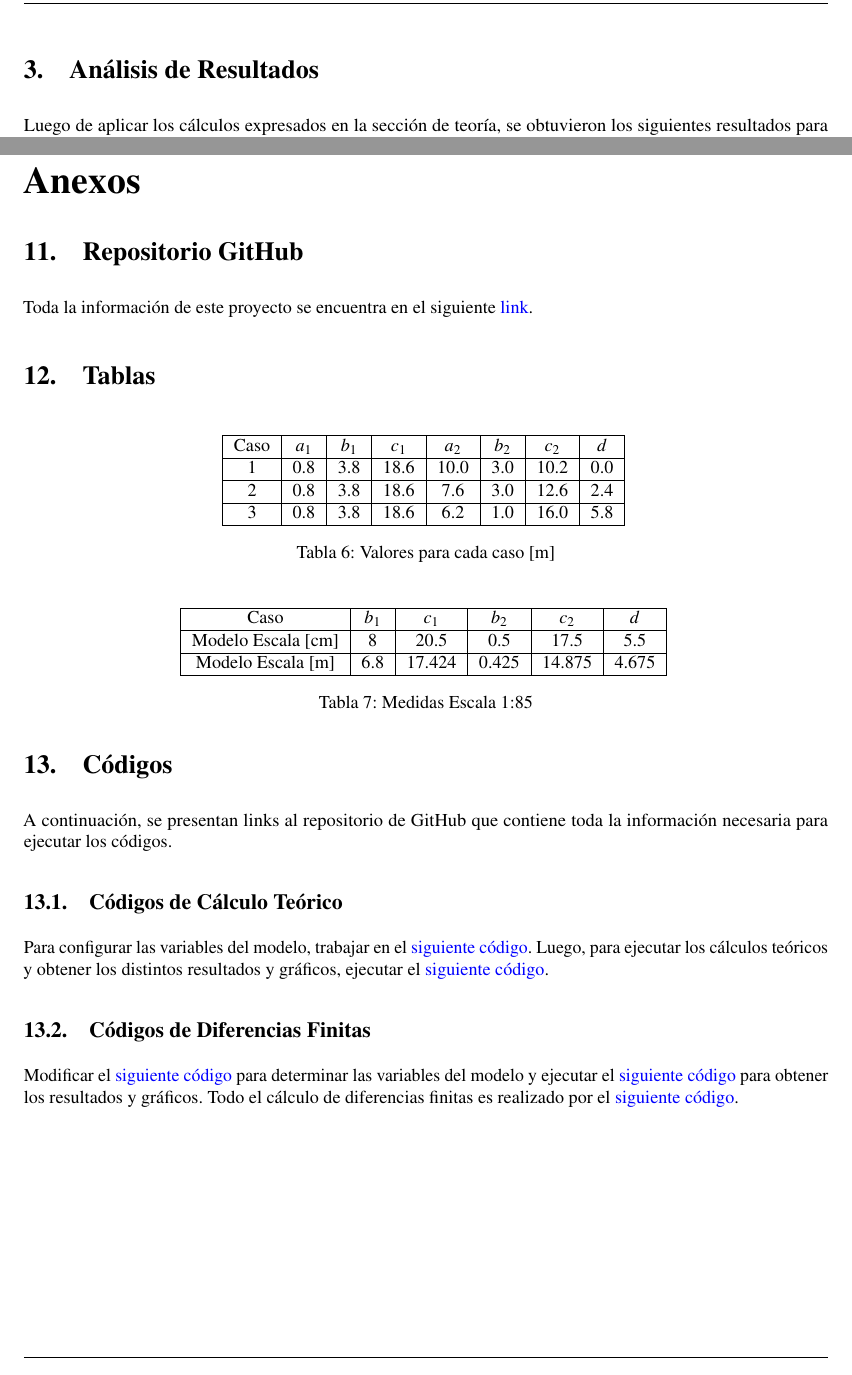
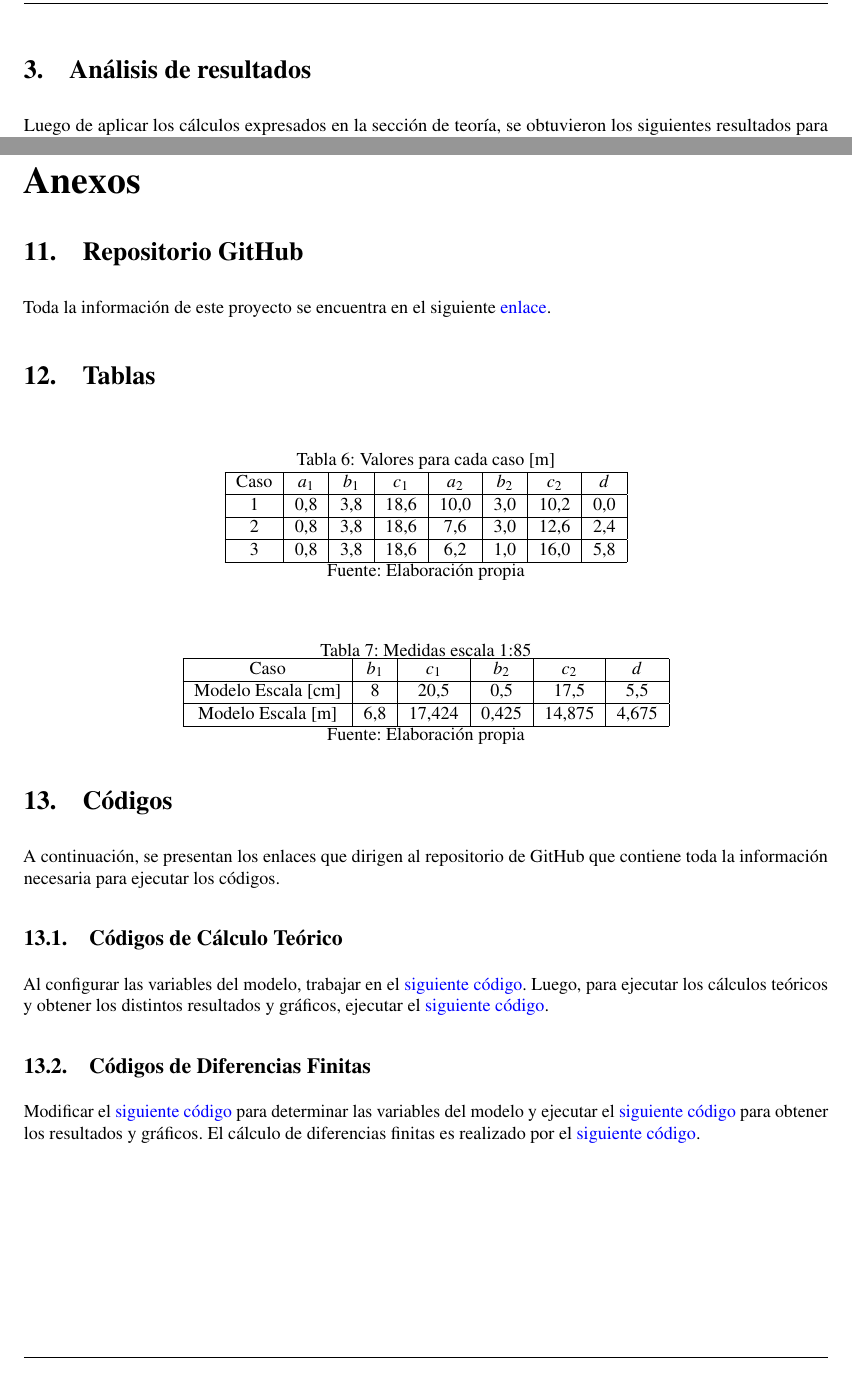
Before and after one commit to LukasWolff2002/ENTREGA_3_MCOC, a LaTeX document (INFORME/informe.tex, which reads INFORME/anexos.tex, INFORME/parte_1.tex): two parts of pages 12 and 28 of 29, joined at a grey line, cut so that both start at the same text. Compiled offline with pdfLaTeX.

Commit message:
anexo  lista

```diff
--- a/INFORME/anexos.tex
+++ b/INFORME/anexos.tex
@@ -2,43 +2,47 @@
 
 \section{Repositorio GitHub}
 
-Toda la información de este proyecto se encuentra en el siguiente \href{https://github.com/LukasWolff2002/ENTREGA_3_MCOC}{link}.
+Toda la información de este proyecto se encuentra en el siguiente \href{https://github.com/LukasWolff2002/ENTREGA_3_MCOC}{enlace}.
 
 \section{Tablas}
 
 \begin{table}[H]
     \centering
+    \caption{Valores para cada caso [m]}
     \begin{tabular}{|c|c|c|c|c|c|c|c|}
     \hline
     Caso & $a_1$ & $b_1$ & $c_1$ & $a_2$ & $b_2$ & $c_2$ & $d$ \\ \hline
-    1    & 0.8   & 3.8   & 18.6  & 10.0  & 3.0   & 10.2  & 0.0 \\ \hline
-    2    & 0.8   & 3.8   & 18.6  & 7.6   & 3.0   & 12.6  & 2.4  \\ \hline
-    3    & 0.8   & 3.8   & 18.6  & 6.2   & 1.0   & 16.0  & 5.8  \\ \hline
-    \end{tabular}
-    \caption{Valores para cada caso [m]}
+    1    & 0,8   & 3,8   & 18,6  & 10,0  & 3,0   & 10,2  & 0,0 \\ \hline
+    2    & 0,8   & 3,8   & 18,6  & 7,6   & 3,0   & 12,6  & 2,4  \\ \hline
+    3    & 0,8   & 3,8   & 18,6  & 6,2   & 1,0   & 16,0  & 5,8  \\ \hline
+    \end{tabular}\\
     \label{tab:medidas}
+    \text{Fuente: Elaboración propia}
 \end{table}
 
 \begin{table}[H]
     \centering
+    \caption{Medidas escala 1:85}
     \begin{tabular}{|c|c|c|c|c|c|c|c|}
     \hline
     Caso  & $b_1$ & $c_1$  & $b_2$ & $c_2$ & $d$ \\ \hline
-    Modelo Escala [cm] & 8  & 20.5  & 0.5   & 17.5  & 5.5 \\ \hline
-    Modelo Escala [m] & 6.8  & 17.424 & 0.425   & 14.875  & 4.675  \\ \hline
-    \end{tabular}
-    \caption{Medidas Escala 1:85}
+    Modelo Escala [cm] & 8  & 20,5  & 0,5   & 17,5  & 5,5 \\ \hline
+    Modelo Escala [m] & 6,8  & 17,424 & 0,425   & 14,875  & 4,675  \\ \hline
+    \end{tabular}\\
     \label{tab:medidas_escaladas}
+    \text{Fuente: Elaboración propia}
 \end{table}
+
+
 
 \section{Códigos}
 
-A continuación, se presentan links al repositorio de GitHub que contiene toda la información necesaria para ejecutar los códigos.
+A continuación, se presentan los enlaces que dirigen al repositorio de GitHub que contiene toda la información necesaria para ejecutar los códigos.
 
 \subsection{Códigos de Cálculo Teórico}
 
-Para configurar las variables del modelo, trabajar en el \href{https://github.com/LukasWolff2002/ENTREGA_3_MCOC/blob/main/CODIGO/CALCULOS_MANUALES/variables.py}{siguiente código}. Luego, para ejecutar los cálculos teóricos y obtener los distintos resultados y gráficos, ejecutar el \href{https://github.com/LukasWolff2002/ENTREGA_3_MCOC/blob/main/CODIGO/CALCULOS_MANUALES/main.py}{siguiente código}.
+Al configurar las variables del modelo, trabajar en el \href{https://github.com/LukasWolff2002/ENTREGA_3_MCOC/blob/main/CODIGO/CALCULOS_MANUALES/variables.py}{siguiente código}. Luego, para ejecutar los cálculos teóricos y obtener los distintos resultados y gráficos, ejecutar el \href{https://github.com/LukasWolff2002/ENTREGA_3_MCOC/blob/main/CODIGO/CALCULOS_MANUALES/main.py}{siguiente código}.
 
 \subsection{Códigos de Diferencias Finitas}
 
-Modificar el \href{https://github.com/LukasWolff2002/ENTREGA_3_MCOC/blob/main/CODIGO/LAPLACE/variables.py}{siguiente código} para determinar las variables del modelo y ejecutar el \href{https://github.com/LukasWolff2002/ENTREGA_3_MCOC/blob/main/CODIGO/LAPLACE/main.py}{siguiente código} para obtener los resultados y gráficos. Todo el cálculo de diferencias finitas es realizado por el \href{https://github.com/LukasWolff2002/ENTREGA_3_MCOC/blob/main/CODIGO/LAPLACE/laplace_solver.py}{siguiente código}.
+Modificar el \href{https://github.com/LukasWolff2002/ENTREGA_3_MCOC/blob/main/CODIGO/LAPLACE/variables.py}{siguiente código} para determinar las variables del modelo y ejecutar el \href{https://github.com/LukasWolff2002/ENTREGA_3_MCOC/blob/main/CODIGO/LAPLACE/main.py}{siguiente código} para obtener los resultados y gráficos. El cálculo de diferencias finitas es realizado por el \href{https://github.com/LukasWolff2002/ENTREGA_3_MCOC/blob/main/CODIGO/LAPLACE/laplace_solver.py}{siguiente código}.
--- a/INFORME/parte_1.tex
+++ b/INFORME/parte_1.tex
@@ -225,7 +225,7 @@ Finalmente, para determinar la estabilidad de la ataguía, se calculó el centro
 
 Como se puede observar, en la figura \ref{fig:caso_1_centroide_y}, el centroide se encuentra en una parte elevada de la ataguía. Esto produce un momento que tiende a voltear la ataguía, lo que conlleva a una menor estabilidad. Luego, a medida que el nivel de agua y suelo aumenta, el centroide se desplaza hacia abajo, lo que conlleva una mayor estabilidad y seguridad.
 
-\section{Análisis de Resultados}
+\section{Análisis de resultados}
 
 Luego de aplicar los cálculos expresados en la sección de teoría, se obtuvieron los siguientes resultados para cada caso:
 
```
Also changed, not shown: INFORME/parte_3.tex (+1 -1 lines).
